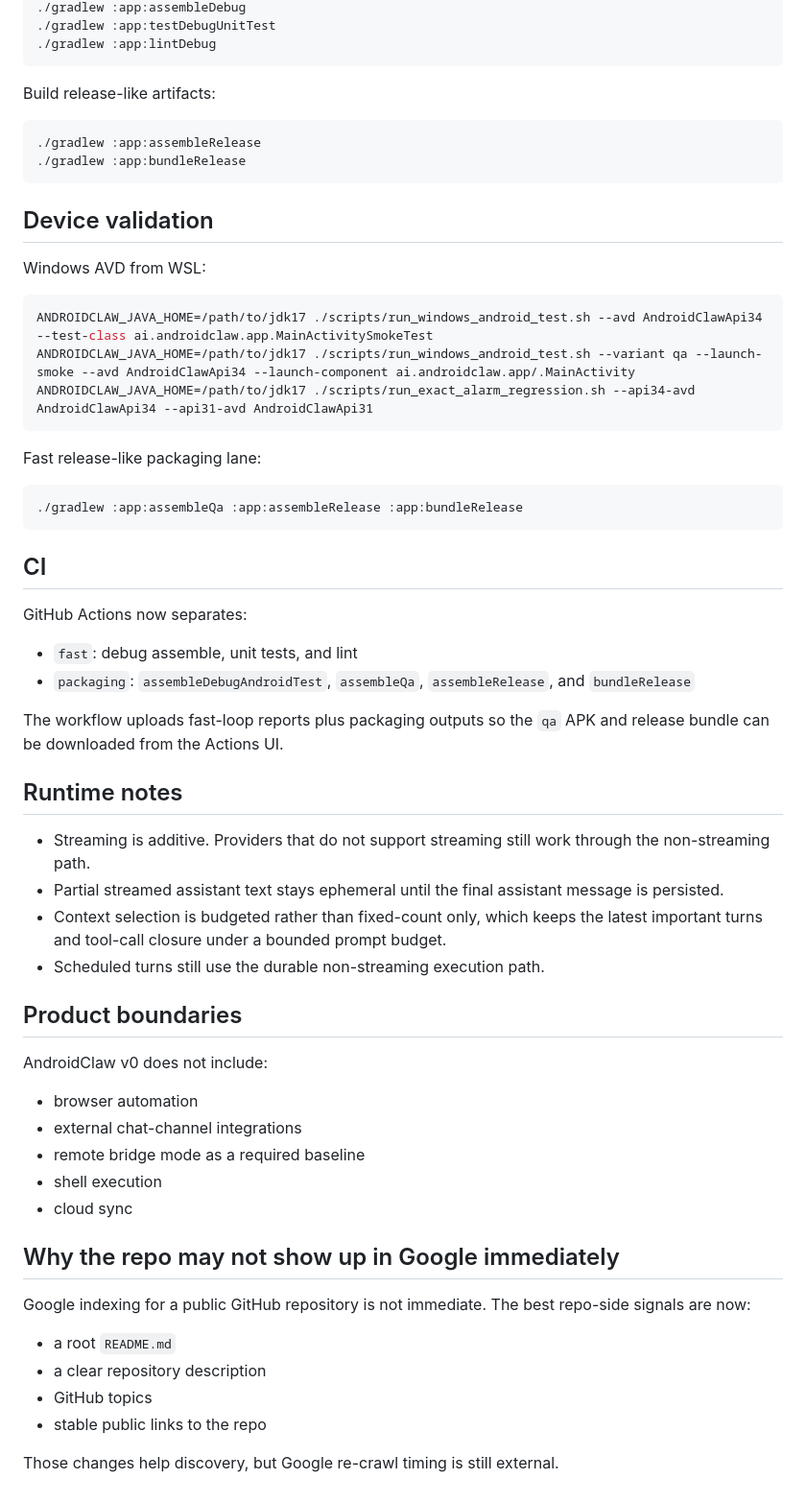
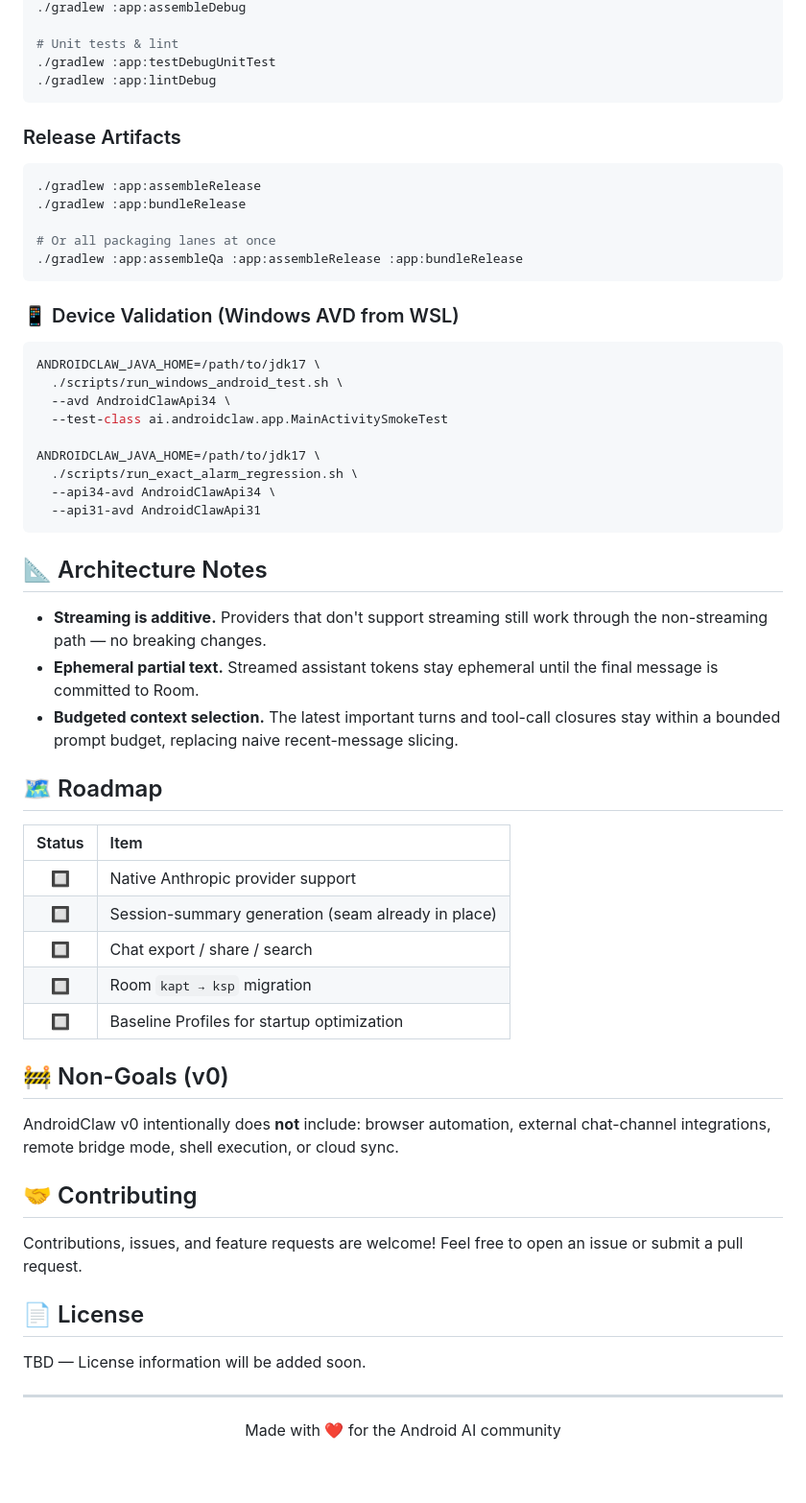
Before and after one commit to YJLi-new/AndroidClaw, a Markdown page: README.md, the part around one of its changes. Shown at 96% size. GitHub-like rendering.

Commit message:
Replace README with updated public version

````diff
--- a/README.md
+++ b/README.md
@@ -74,64 +77,66 @@ export JAVA_HOME=/path/to/jdk17
 ./gradlew :app:assembleDebug
+
+# Unit tests & lint
 ./gradlew :app:testDebugUnitTest
 ./gradlew :app:lintDebug
 ```
 
-Build release-like artifacts:
+### Release Artifacts
 
 ```bash
 ./gradlew :app:assembleRelease
 ./gradlew :app:bundleRelease
-```
 
-## Device validation
-
-Windows AVD from WSL:
-
-```bash
-ANDROIDCLAW_JAVA_HOME=/path/to/jdk17 ./scripts/run_windows_android_test.sh --avd AndroidClawApi34 --test-class ai.androidclaw.app.MainActivitySmokeTest
-ANDROIDCLAW_JAVA_HOME=/path/to/jdk17 ./scripts/run_windows_android_test.sh --variant qa --launch-smoke --avd AndroidClawApi34 --launch-component ai.androidclaw.app/.MainActivity
-ANDROIDCLAW_JAVA_HOME=/path/to/jdk17 ./scripts/run_exact_alarm_regression.sh --api34-avd AndroidClawApi34 --api31-avd AndroidClawApi31
-```
-
-Fast release-like packaging lane:
-
-```bash
+# Or all packaging lanes at once
 ./gradlew :app:assembleQa :app:assembleRelease :app:bundleRelease
 ```
 
-## CI
+### 📱 Device Validation (Windows AVD from WSL)
 
-GitHub Actions now separates:
+```bash
+ANDROIDCLAW_JAVA_HOME=/path/to/jdk17 \
+  ./scripts/run_windows_android_test.sh \
+  --avd AndroidClawApi34 \
+  --test-class ai.androidclaw.app.MainActivitySmokeTest
 
-- `fast`: debug assemble, unit tests, and lint
-- `packaging`: `assembleDebugAndroidTest`, `assembleQa`, `assembleRelease`, and `bundleRelease`
+ANDROIDCLAW_JAVA_HOME=/path/to/jdk17 \
+  ./scripts/run_exact_alarm_regression.sh \
+  --api34-avd AndroidClawApi34 \
+  --api31-avd AndroidClawApi31
+```
 
-The workflow uploads fast-loop reports plus packaging outputs so the `qa` APK and release bundle can be downloaded from the Actions UI.
+## 📐 Architecture Notes
 
-## Runtime notes
+- **Streaming is additive.** Providers that don't support streaming still work through the non-streaming path — no breaking changes.
+- **Ephemeral partial text.** Streamed assistant tokens stay ephemeral until the final message is committed to Room.
+- **Budgeted context selection.** The latest important turns and tool-call closures stay within a bounded prompt budget, replacing naive recent-message slicing.
 
-- Streaming is additive. Providers that do not support streaming still work through the non-streaming path.
-- Partial streamed assistant text stays ephemeral until the final assistant message is persisted.
-- Context selection is budgeted rather than fixed-count only, which keeps the latest important turns and tool-call closure under a bounded prompt budget.
-- Scheduled turns still use the durable non-streaming execution path.
+## 🗺️ Roadmap
 
-## Product boundaries
+| Status | Item |
+|:------:|:-----|
+| 🔲 | Native Anthropic provider support |
+| 🔲 | Session-summary generation (seam already in place) |
+| 🔲 | Chat export / share / search |
+| 🔲 | Room `kapt → ksp` migration |
+| 🔲 | Baseline Profiles for startup optimization |
 
-AndroidClaw v0 does not include:
+## 🚧 Non-Goals (v0)
 
-- browser automation
-- external chat-channel integrations
-- remote bridge mode as a required baseline
-- shell execution
-- cloud sync
+AndroidClaw v0 intentionally does **not** include: browser automation, external chat-channel integrations, remote bridge mode, shell execution, or cloud sync.
 
-## Why the repo may not show up in Google immediately
+## 🤝 Contributing
 
-Google indexing for a public GitHub repository is not immediate. The best repo-side signals are now:
+Contributions, issues, and feature requests are welcome! Feel free to open an issue or submit a pull request.
 
-- a root `README.md`
-- a clear repository description
-- GitHub topics
-- stable public links to the repo
+## 📄 License
 
-Those changes help discovery, but Google re-crawl timing is still external.
+TBD — License information will be added soon.
+
+---
+
+<div align="center">
+
+Made with ❤️ for the Android AI community
+
+</div>
````
Also changed, not shown: other parts of README.md (+53 -50 lines).
